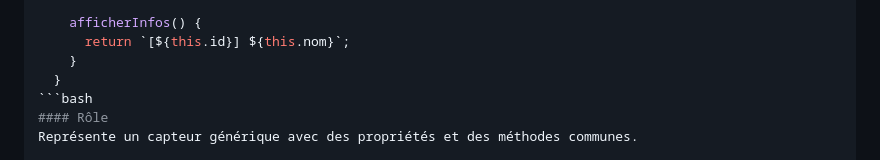
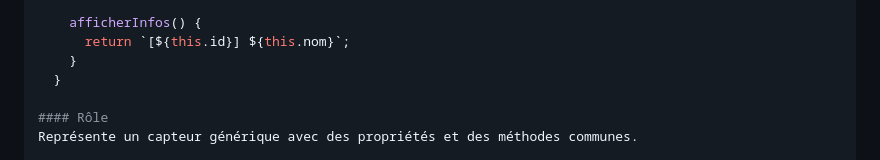
Before and after one commit to bouhenic/Dashboard, a Markdown page: README.md, the part around the change. Rendered like a GitHub page.

````diff
--- a/README.md
+++ b/README.md
@@ -25,7 +25,7 @@ class Capteur {
       return `[${this.id}] ${this.nom}`;
     }
   }
-```bash
+
 #### Rôle
 Représente un capteur générique avec des propriétés et des méthodes communes.
 
````
